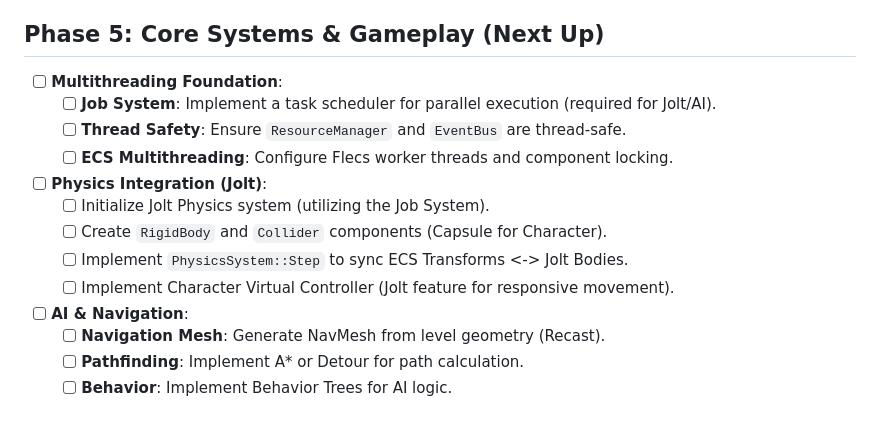
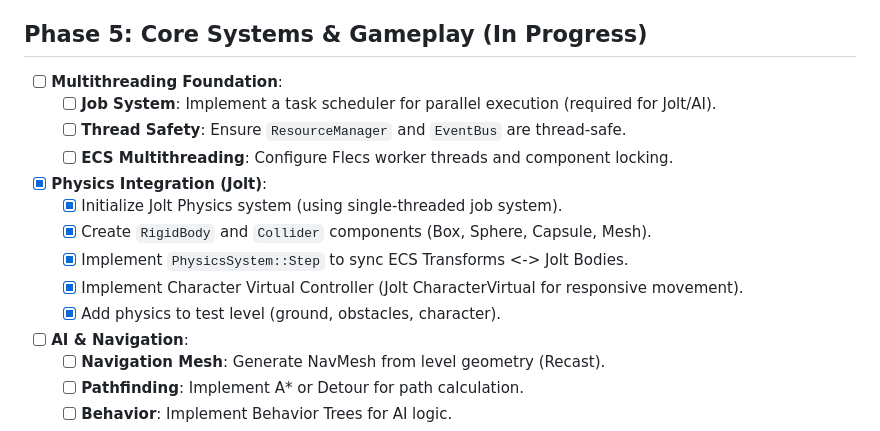
Before and after one commit to hayes87/oaken, a Markdown page: roadmap.md, the part around the change. Rendered like a GitHub page.

Commit message:
Update roadmap: Physics integration complete

```diff
--- a/roadmap.md
+++ b/roadmap.md
@@ -55,16 +55,17 @@
     - [ ] **Sync to CharacterState**: Auto-transition based on CharacterController state.
     - [ ] **Multiple Animation Clips**: Load and manage multiple animations per character.
 
-## Phase 5: Core Systems & Gameplay (Next Up)
+## Phase 5: Core Systems & Gameplay (In Progress)
 - [ ] **Multithreading Foundation**:
     - [ ] **Job System**: Implement a task scheduler for parallel execution (required for Jolt/AI).
     - [ ] **Thread Safety**: Ensure `ResourceManager` and `EventBus` are thread-safe.
     - [ ] **ECS Multithreading**: Configure Flecs worker threads and component locking.
-- [ ] **Physics Integration (Jolt)**:
-    - [ ] Initialize Jolt Physics system (utilizing the Job System).
-    - [ ] Create `RigidBody` and `Collider` components (Capsule for Character).
-    - [ ] Implement `PhysicsSystem::Step` to sync ECS Transforms <-> Jolt Bodies.
-    - [ ] Implement Character Virtual Controller (Jolt feature for responsive movement).
+- [x] **Physics Integration (Jolt)**:
+    - [x] Initialize Jolt Physics system (using single-threaded job system).
+    - [x] Create `RigidBody` and `Collider` components (Box, Sphere, Capsule, Mesh).
+    - [x] Implement `PhysicsSystem::Step` to sync ECS Transforms <-> Jolt Bodies.
+    - [x] Implement Character Virtual Controller (Jolt CharacterVirtual for responsive movement).
+    - [x] Add physics to test level (ground, obstacles, character).
 - [ ] **AI & Navigation**:
     - [ ] **Navigation Mesh**: Generate NavMesh from level geometry (Recast).
     - [ ] **Pathfinding**: Implement A* or Detour for path calculation.
```
